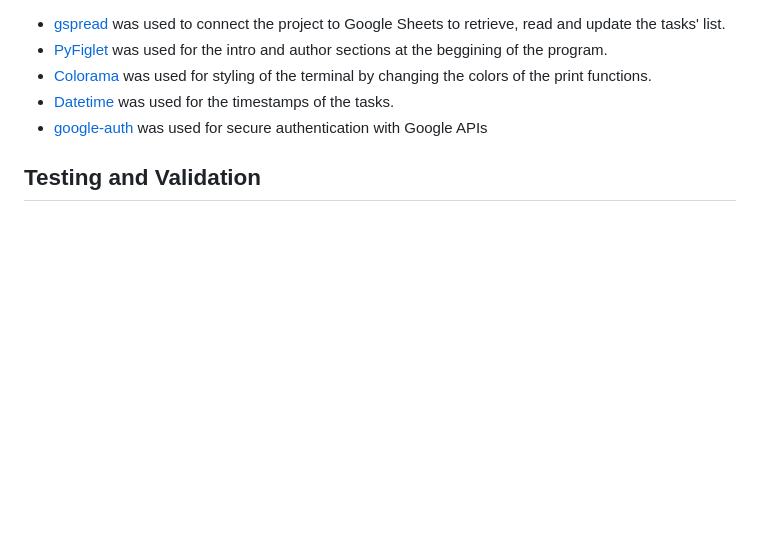
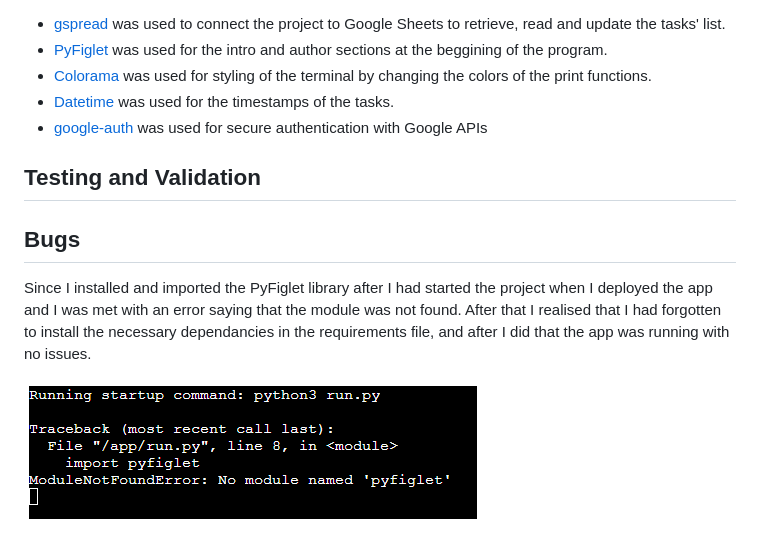
Before and after one commit to devnickocodes/to-do-list-project, a Markdown page: README.md, the part around the change. GitHub-like rendering; blank space fills up the shorter version.

Commit message:
add the bugs section in the README file

```diff
--- a/README.md
+++ b/README.md
@@ -174,3 +174,9 @@ Find the technologies used for this project below:
 
 
 ## Testing and Validation
+
+## Bugs
+
+Since I installed and imported the PyFiglet library after I had started the project when I deployed the app and I was met with an error saying that the module was not found. After that I realised that I had forgotten to install the necessary dependancies in the requirements file, and after I did that the app was running with no issues.
+
+![PyFiglet Module Error](https://github.com/devnickocodes/to-do-list-project/blob/main/documentation/pyfiglet-module-not-found-error.png)
```
